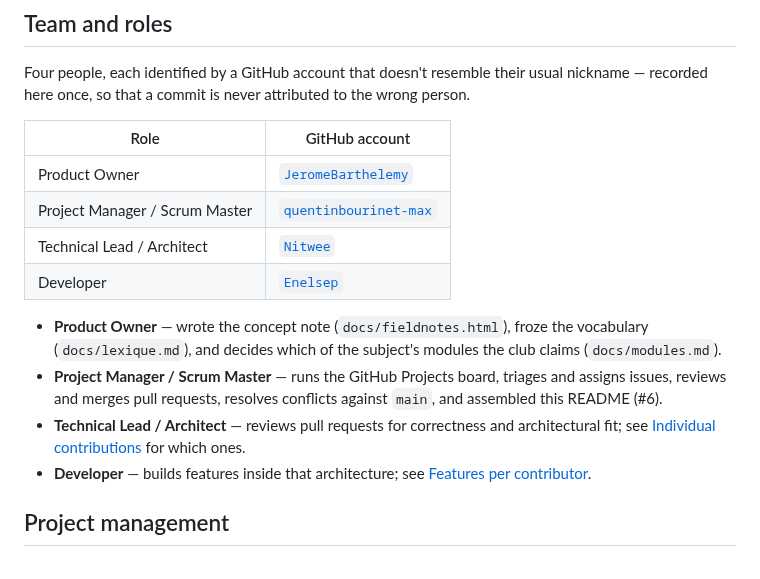
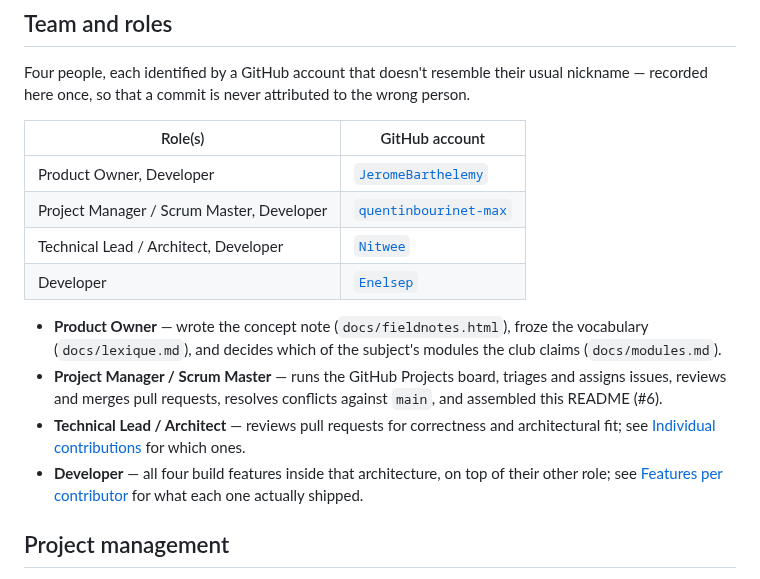
Before and after one commit to JeromeBarthelemy/transcendence, a Markdown page: README.md, the part around the change. Rendered like a GitHub page.

Commit message:
docs: credit every account as a developer too, in Team and roles
All four built features on top of their other role, not only Enelsep —
the subject's own "Assigned role(s)" wording expects more than one per
person where that's true.

Co-Authored-By: Claude Sonnet 5 <noreply@anthropic.com>

```diff
--- a/README.md
+++ b/README.md
@@ -47,11 +47,11 @@ Four people, each identified by a GitHub account that doesn't resemble their
 usual nickname — recorded here once, so that a commit is never attributed to
 the wrong person.
 
-| Role | GitHub account |
+| Role(s) | GitHub account |
 |---|---|
-| Product Owner | [`JeromeBarthelemy`](https://github.com/JeromeBarthelemy) |
-| Project Manager / Scrum Master | [`quentinbourinet-max`](https://github.com/quentinbourinet-max) |
-| Technical Lead / Architect | [`Nitwee`](https://github.com/Nitwee) |
+| Product Owner, Developer | [`JeromeBarthelemy`](https://github.com/JeromeBarthelemy) |
+| Project Manager / Scrum Master, Developer | [`quentinbourinet-max`](https://github.com/quentinbourinet-max) |
+| Technical Lead / Architect, Developer | [`Nitwee`](https://github.com/Nitwee) |
 | Developer | [`Enelsep`](https://github.com/Enelsep) |
 
 - **Product Owner** — wrote the concept note (`docs/fieldnotes.html`), froze
@@ -63,8 +63,9 @@ the wrong person.
 - **Technical Lead / Architect** — reviews pull requests for correctness and
   architectural fit; see [Individual contributions](#individual-contributions)
   for which ones.
-- **Developer** — builds features inside that architecture; see
-  [Features per contributor](#features-per-contributor).
+- **Developer** — all four build features inside that architecture, on top
+  of their other role; see [Features per contributor](#features-per-contributor)
+  for what each one actually shipped.
 
 ## Project management
 
```
